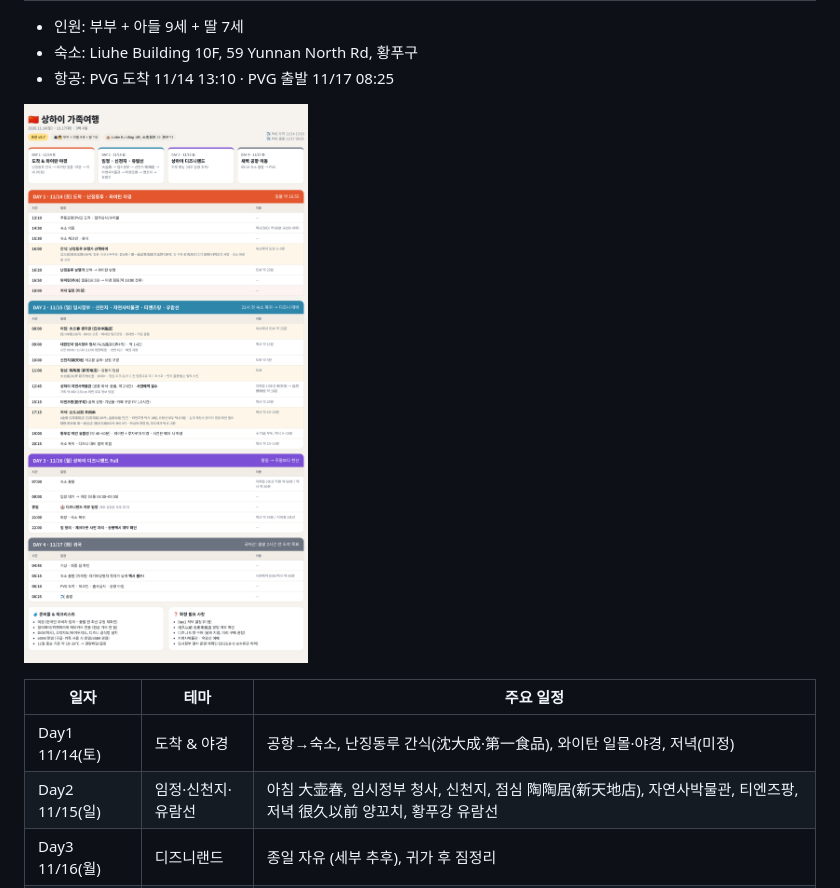
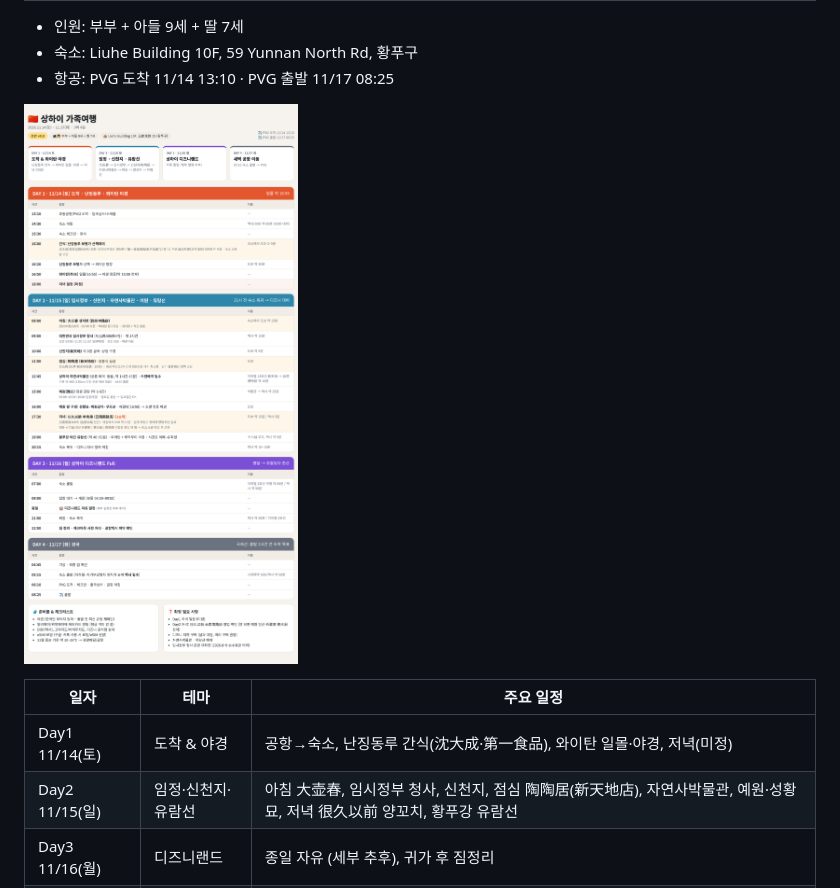
Before and after one commit to hamongpark/Shanghai-travel_YSY, a Markdown page: README.md, the part around one of its changes. Drawn GitHub-style; pictures changed too: itinerary.png.

```diff
--- a/README.md
+++ b/README.md
@@ -9,7 +9,7 @@
 | 일자 | 테마 | 주요 일정 |
 |---|---|---|
 | Day1 11/14(토) | 도착 & 야경 | 공항→숙소, 난징동루 간식(沈大成·第一食品), 와이탄 일몰·야경, 저녁(미정) |
-| Day2 11/15(일) | 임정·신천지·유람선 | 아침 大壶春, 임시정부 청사, 신천지, 점심 陶陶居(新天地店), 자연사박물관, 티엔즈팡, 저녁 很久以前 양꼬치, 황푸강 유람선 |
+| Day2 11/15(일) | 임정·신천지·유람선 | 아침 大壶春, 임시정부 청사, 신천지, 점심 陶陶居(新天地店), 자연사박물관, 예원·성황묘, 저녁 很久以前 양꼬치, 황푸강 유람선 |
 | Day3 11/16(월) | 디즈니랜드 | 종일 자유 (세부 추후), 귀가 후 짐정리 |
 | Day4 11/17(화) | 귀국 | 05:15 택시 출발 → PVG 08:25 |
 
```
Also changed, not shown: other parts of README.md (+1 -1 lines), 1 other file.
